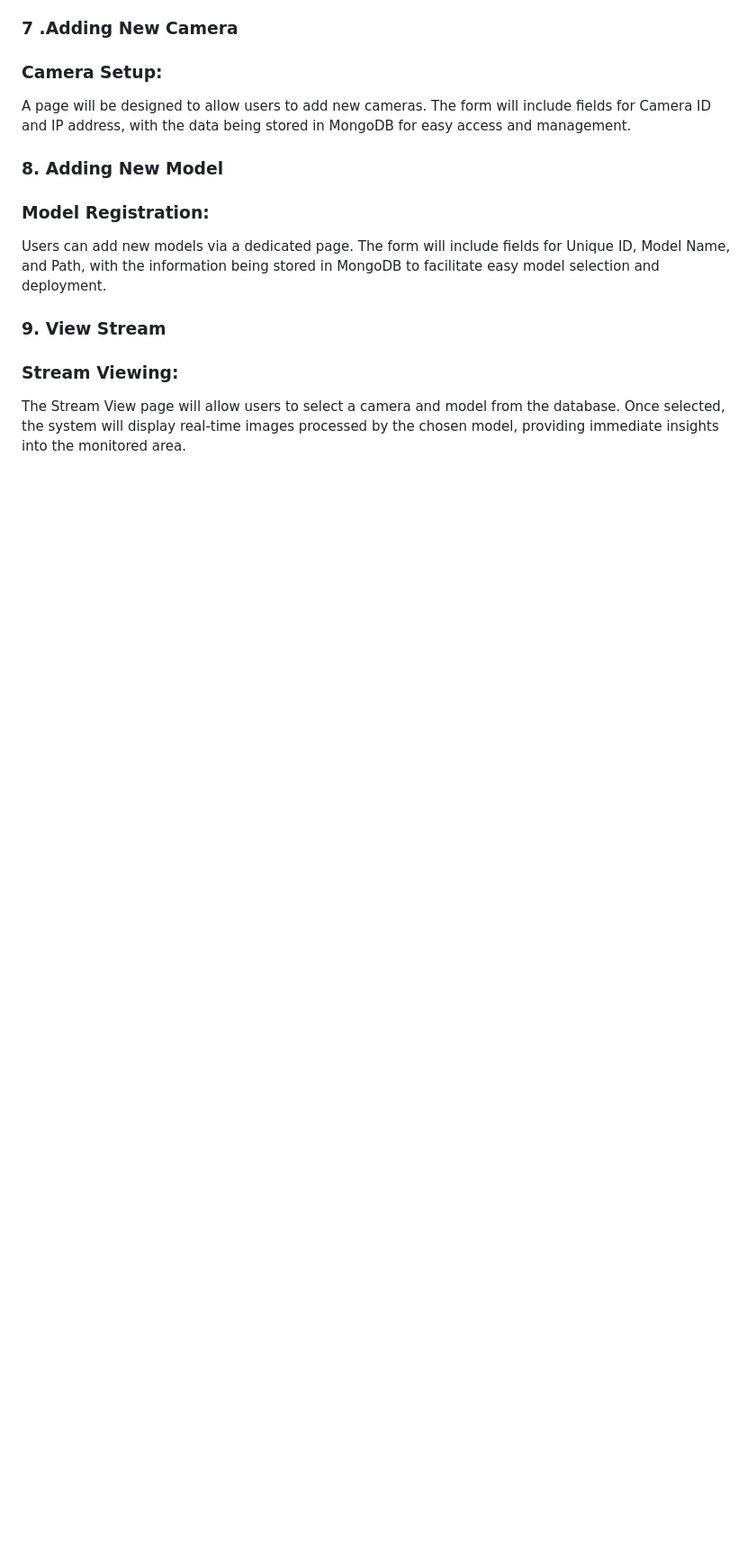
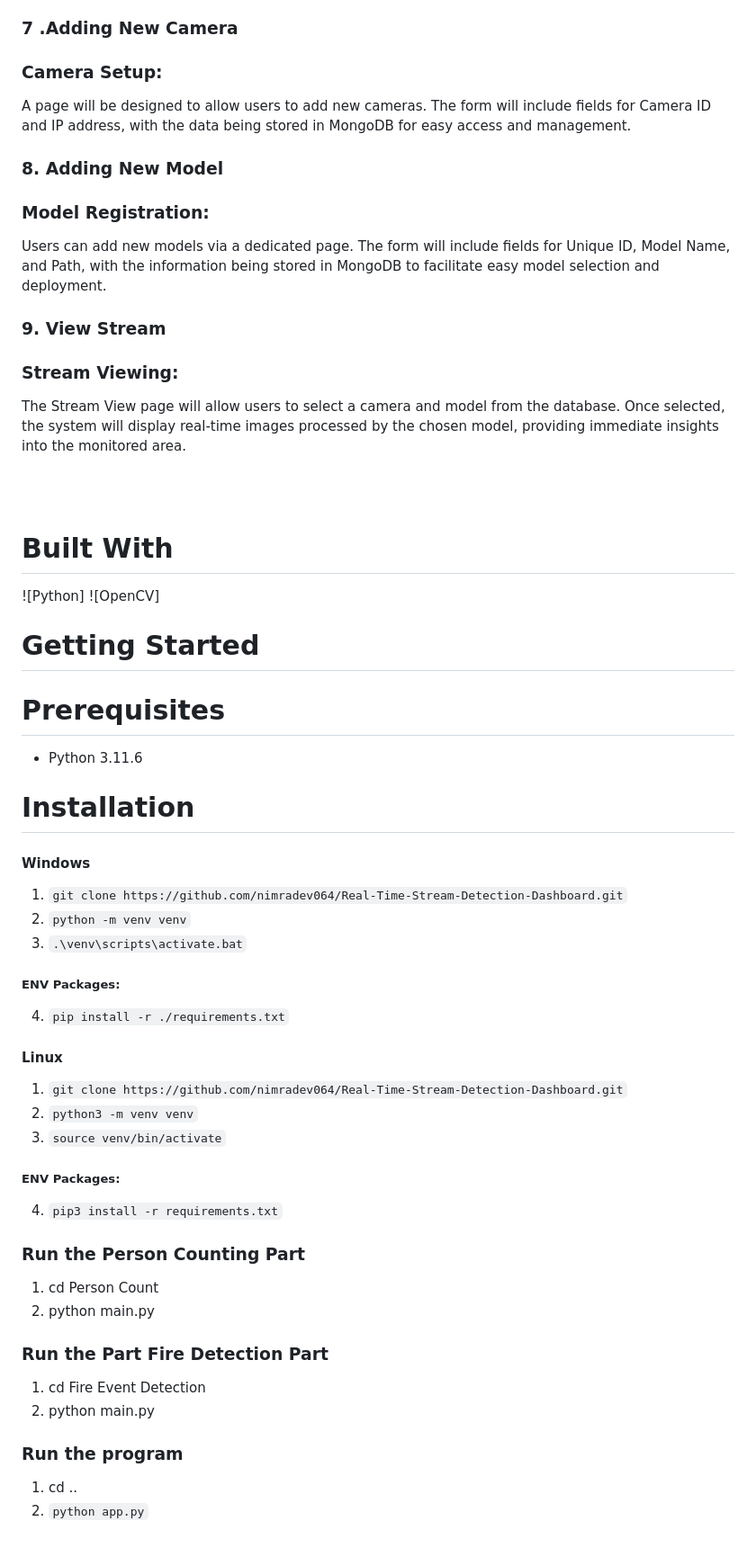
Before and after one commit to nimradev064/Real-Time-Stream-Detection-Dashboard, a Markdown page: README.md, the part around the change. Shown: that part at 90% size. Drawn GitHub-style; blank space fills up the shorter version.

```diff
--- a/README.md
+++ b/README.md
@@ -143,3 +143,44 @@ easy model selection and deployment.
 The Stream View page will allow users to select a camera and model from the database.
 Once selected, the system will display real-time images processed by the chosen model,
 providing immediate insights into the monitored area.
+
+<br> <br>
+
+# Built With
+
+![Python]  ![OpenCV]
+
+# Getting Started
+
+# Prerequisites
+
+* Python 3.11.6
+
+# Installation
+
+#### Windows
+
+1. `git clone https://github.com/nimradev064/Real-Time-Stream-Detection-Dashboard.git`
+2. `python -m venv venv`
+3. `.\venv\scripts\activate.bat`
+##### ENV Packages:
+4.  `pip install -r ./requirements.txt`
+
+#### Linux
+
+1. `git clone https://github.com/nimradev064/Real-Time-Stream-Detection-Dashboard.git`
+2. `python3 -m venv venv`
+3. `source venv/bin/activate`
+##### ENV Packages:
+4. `pip3 install -r requirements.txt`
+### Run the Person Counting Part
+1. cd Person Count
+2. python main.py
+
+### Run the  Part Fire Detection Part
+1. cd Fire Event Detection
+2. python main.py
+
+### Run the program
+1. cd ..
+2. `python app.py`
```
